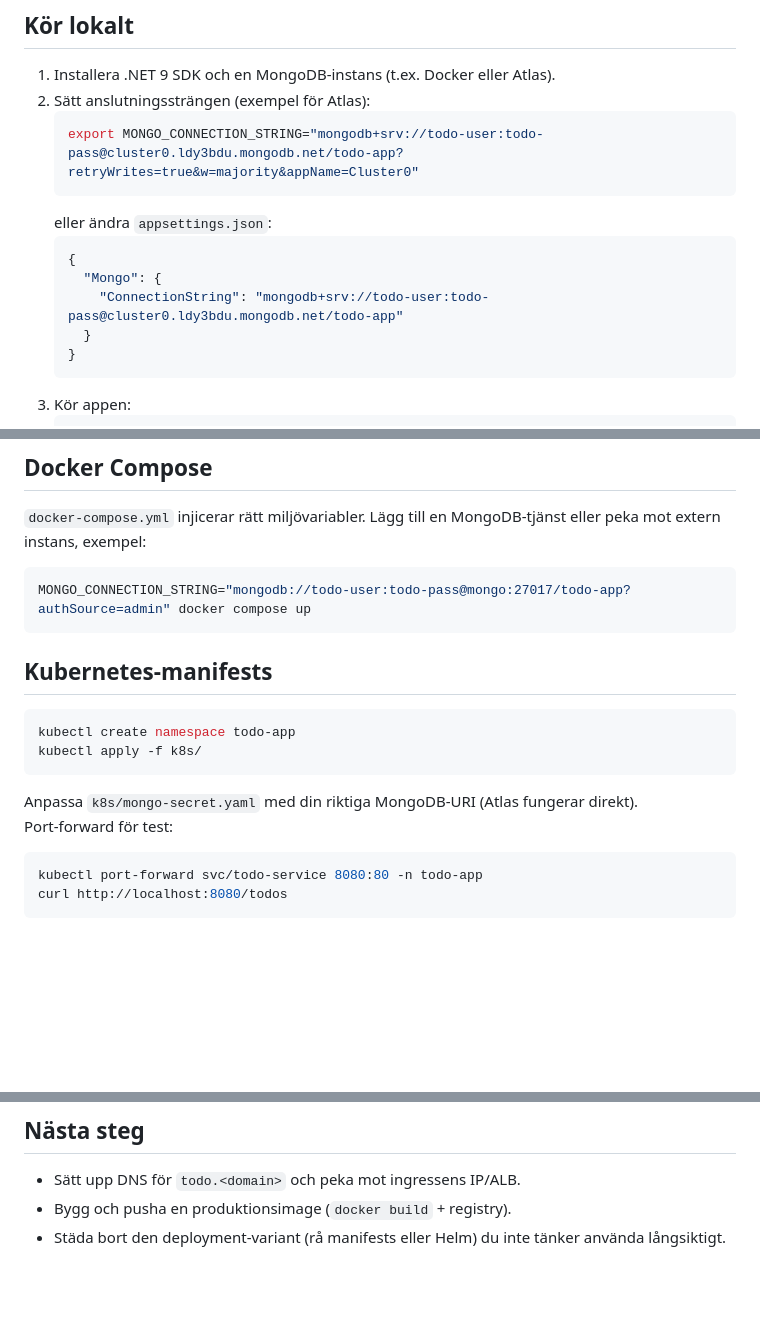
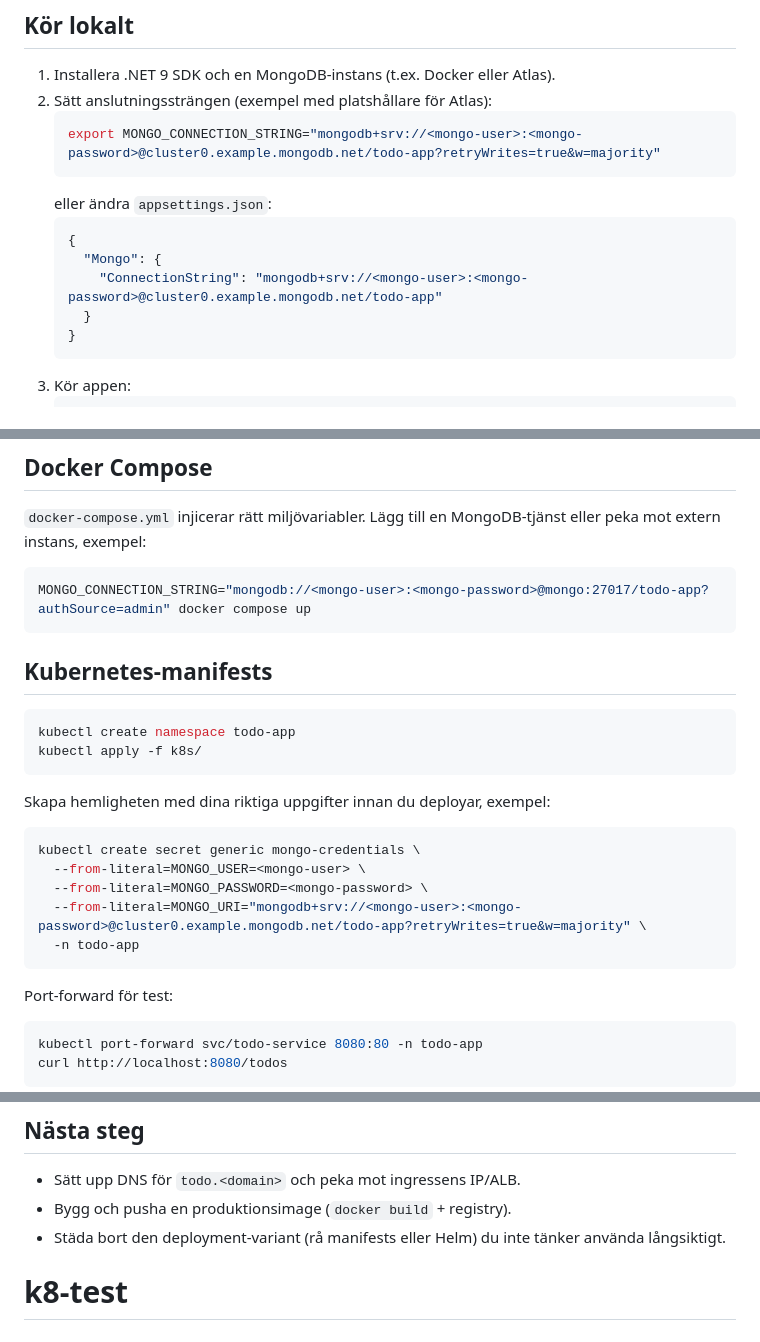
Before and after one commit to monswiklund/todo-k8s, a Markdown page: README.md, 3 parts joined by grey strips. Rendered like a GitHub page; blank space fills up the shorter version.

````diff
--- a/README.md
+++ b/README.md
@@ -12,15 +12,15 @@ Det här projektet har moderniserats från DynamoDB till MongoDB och försetts m
 
 ## Kör lokalt
 1. Installera .NET 9 SDK och en MongoDB-instans (t.ex. Docker eller Atlas).
-2. Sätt anslutningssträngen (exempel för Atlas):
+2. Sätt anslutningssträngen (exempel med platshållare för Atlas):
    ```bash
-   export MONGO_CONNECTION_STRING="mongodb+srv://todo-user:todo-pass@cluster0.ldy3bdu.mongodb.net/todo-app?retryWrites=true&w=majority&appName=Cluster0"
+   export MONGO_CONNECTION_STRING="mongodb+srv://<mongo-user>:<mongo-password>@cluster0.example.mongodb.net/todo-app?retryWrites=true&w=majority"
    ```
    eller ändra `appsettings.json`:
    ```json
    {
      "Mongo": {
-       "ConnectionString": "mongodb+srv://todo-user:todo-pass@cluster0.ldy3bdu.mongodb.net/todo-app"
+       "ConnectionString": "mongodb+srv://<mongo-user>:<mongo-password>@cluster0.example.mongodb.net/todo-app"
      }
    }
    ```
@@ -37,7 +37,7 @@ Det här projektet har moderniserats från DynamoDB till MongoDB och försetts m
 ## Docker Compose
 `docker-compose.yml` injicerar rätt miljövariabler. Lägg till en MongoDB-tjänst eller peka mot extern instans, exempel:
 ```bash
-MONGO_CONNECTION_STRING="mongodb://todo-user:todo-pass@mongo:27017/todo-app?authSource=admin" docker compose up
+MONGO_CONNECTION_STRING="mongodb://<mongo-user>:<mongo-password>@mongo:27017/todo-app?authSource=admin" docker compose up
 ```
 
 ## Kubernetes-manifests
@@ -45,7 +45,14 @@ MONGO_CONNECTION_STRING="mongodb://todo-user:todo-pass@mongo:27017/todo-app?auth
 kubectl create namespace todo-app
 kubectl apply -f k8s/
 ```
-Anpassa `k8s/mongo-secret.yaml` med din riktiga MongoDB-URI (Atlas fungerar direkt).
+Skapa hemligheten med dina riktiga uppgifter innan du deployar, exempel:
+```bash
+kubectl create secret generic mongo-credentials \
+  --from-literal=MONGO_USER=<mongo-user> \
+  --from-literal=MONGO_PASSWORD=<mongo-password> \
+  --from-literal=MONGO_URI="mongodb+srv://<mongo-user>:<mongo-password>@cluster0.example.mongodb.net/todo-app?retryWrites=true&w=majority" \
+  -n todo-app
+```
 Port-forward för test:
 ```bash
 kubectl port-forward svc/todo-service 8080:80 -n todo-app
@@ -91,3 +98,4 @@ För Helm ändra `spec.source.path` till `kub8/charts/todo` och lägg till `helm
 - Sätt upp DNS för `todo.<domain>` och peka mot ingressens IP/ALB.
 - Bygg och pusha en produktionsimage (`docker build` + registry).
 - Städa bort den deployment-variant (rå manifests eller Helm) du inte tänker använda långsiktigt.
+# k8-test
````
